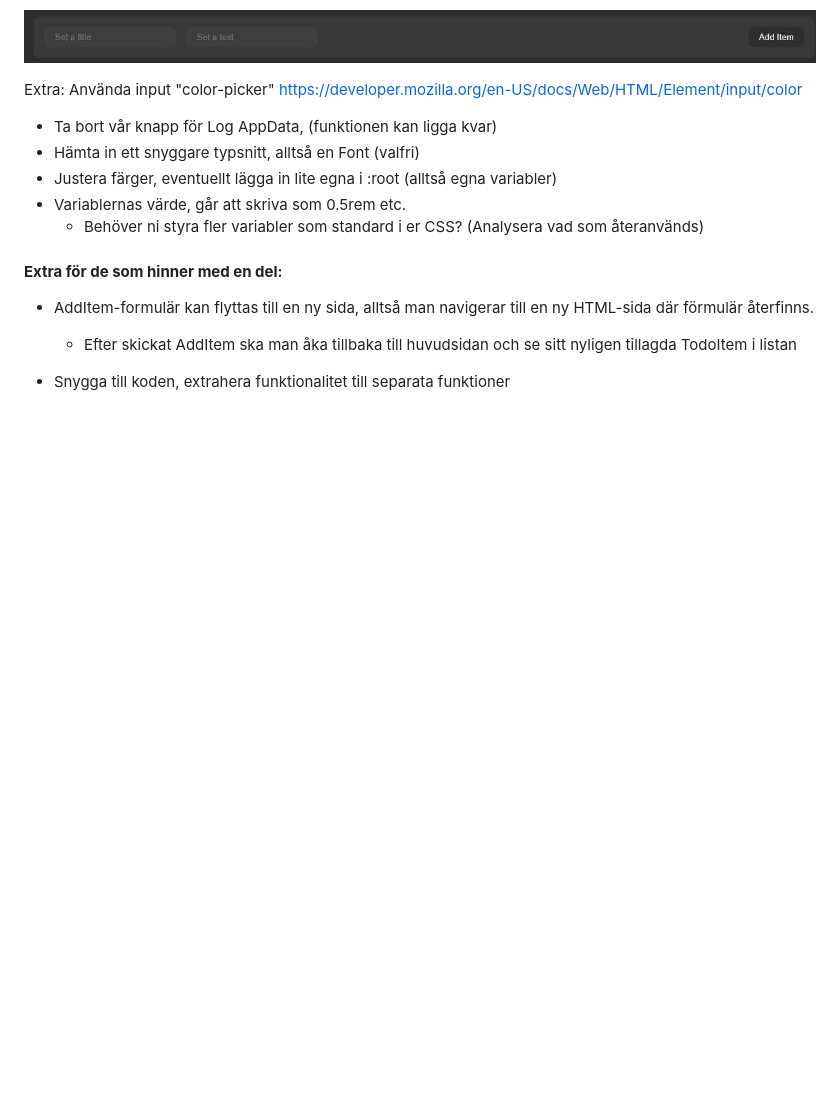
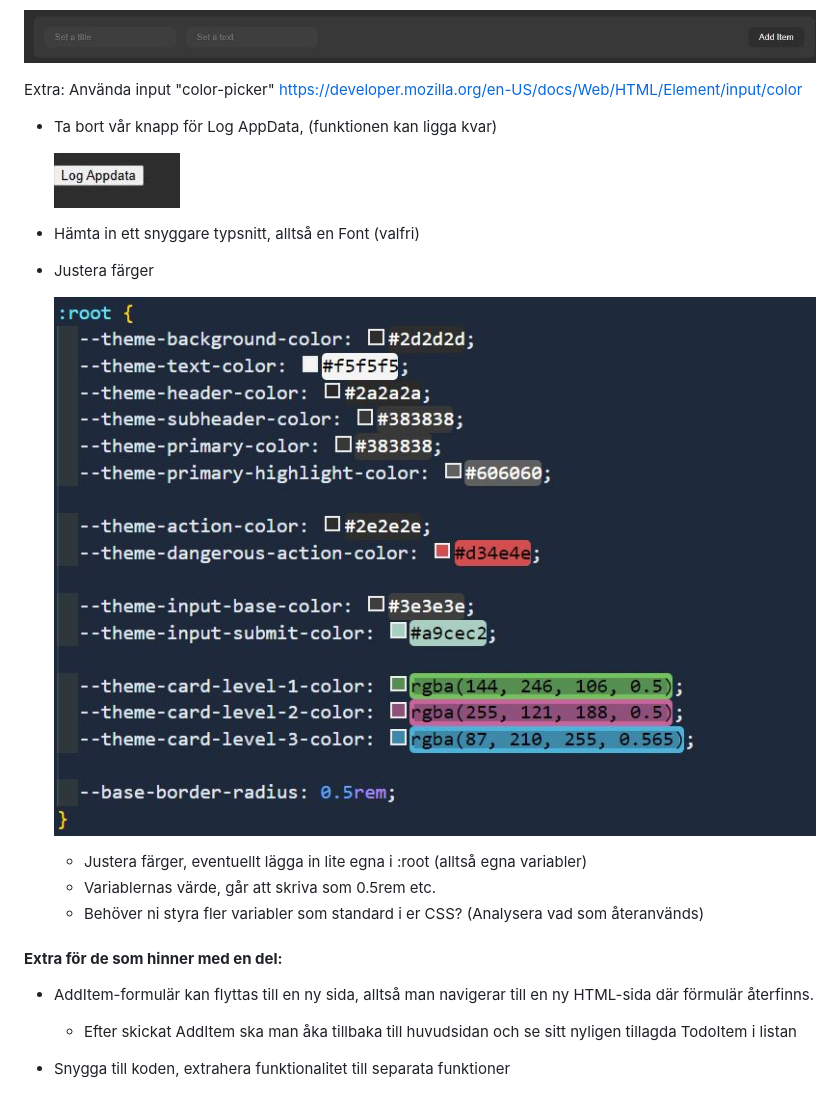
Before and after one commit to Leixon-2022/Todo-App, a Markdown page: readme.md, the part around the change. GitHub-like rendering; pictures changed too: assets/log-appdata-btn.jpg (added), assets/root-variables-css.jpg (added); blank space fills up the shorter version.

```diff
--- a/readme.md
+++ b/readme.md
@@ -30,9 +30,17 @@ alt + pilar (upp | ner ) för att flytta rad ni står på upp | ner
   https://developer.mozilla.org/en-US/docs/Web/HTML/Element/input/color
 
 - Ta bort vår knapp för Log AppData, (funktionen kan ligga kvar)
+
+  ![](assets/log-appdata-btn.jpg)
+
 - Hämta in ett snyggare typsnitt, alltså en Font (valfri)
-- Justera färger, eventuellt lägga in lite egna i :root (alltså egna variabler)
-- Variablernas värde, går att skriva som 0.5rem etc.
+
+- Justera färger
+
+  ![](assets/root-variables-css.jpg)
+
+  - Justera färger, eventuellt lägga in lite egna i :root (alltså egna variabler)
+  - Variablernas värde, går att skriva som 0.5rem etc.
   - Behöver ni styra fler variabler som standard i er CSS? (Analysera vad som återanvänds)
 
 
```
